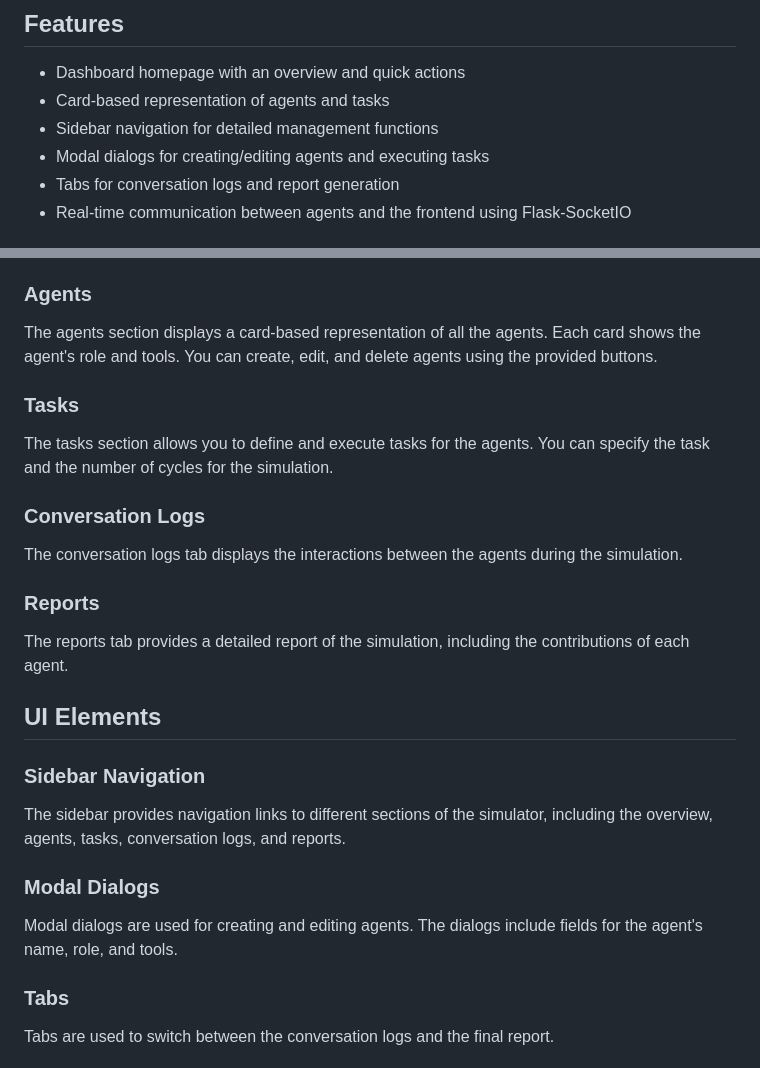
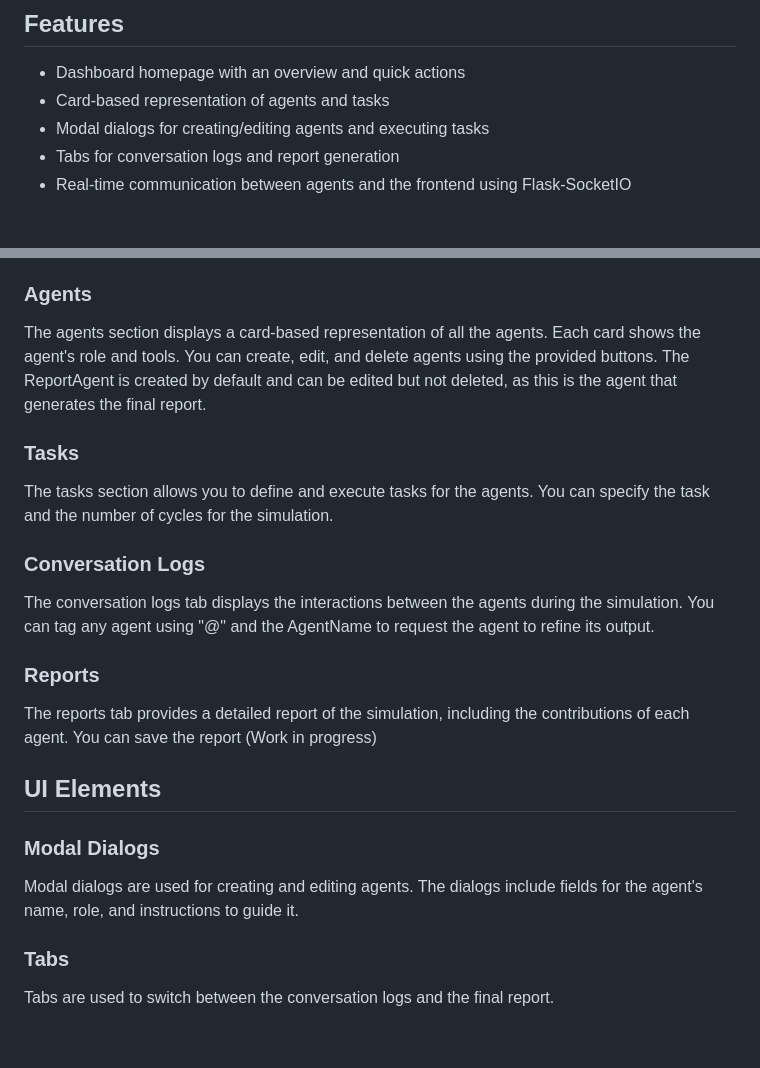
Before and after one commit to kinghendrix10/Multi-Agent-Reinforcement-Learning, a Markdown page: README.md, 2 parts joined by grey strips. Rendered like a GitHub page; blank space fills up the shorter version.

```diff
--- a/README.md
+++ b/README.md
@@ -17,7 +17,6 @@ This project is a multi-agent reinforcement learning simulator built using Flask
 
 - Dashboard homepage with an overview and quick actions
 - Card-based representation of agents and tasks
-- Sidebar navigation for detailed management functions
 - Modal dialogs for creating/editing agents and executing tasks
 - Tabs for conversation logs and report generation
 - Real-time communication between agents and the frontend using Flask-SocketIO
@@ -66,6 +65,7 @@ The dashboard provides an overview of the simulator and quick actions to start a
 ### Agents
 
 The agents section displays a card-based representation of all the agents. Each card shows the agent's role and tools. You can create, edit, and delete agents using the provided buttons.
+The ReportAgent is created by default and can be edited but not deleted, as this is the agent that generates the final report.
 
 ### Tasks
 
@@ -73,21 +73,17 @@ The tasks section allows you to define and execute tasks for the agents. You can
 
 ### Conversation Logs
 
-The conversation logs tab displays the interactions between the agents during the simulation.
+The conversation logs tab displays the interactions between the agents during the simulation. You can tag any agent using "@" and the AgentName to request the agent to refine its output.
 
 ### Reports
 
-The reports tab provides a detailed report of the simulation, including the contributions of each agent.
+The reports tab provides a detailed report of the simulation, including the contributions of each agent. You can save the report (Work in progress)
 
 ## UI Elements
 
-### Sidebar Navigation
-
-The sidebar provides navigation links to different sections of the simulator, including the overview, agents, tasks, conversation logs, and reports.
-
 ### Modal Dialogs
 
-Modal dialogs are used for creating and editing agents. The dialogs include fields for the agent's name, role, and tools.
+Modal dialogs are used for creating and editing agents. The dialogs include fields for the agent's name, role, and instructions to guide it.
 
 ### Tabs
 
```
